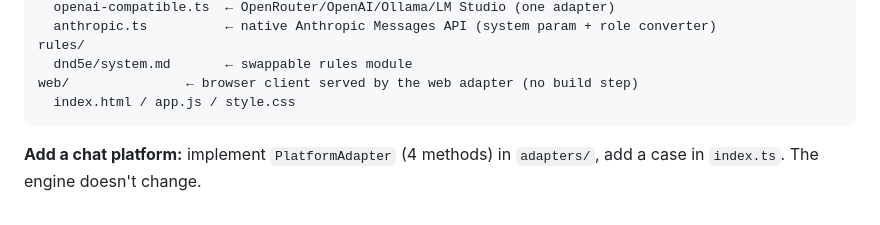
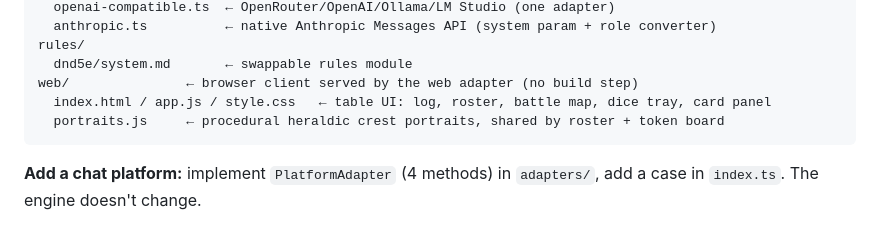
Before and after one commit to Judgernaut777/OmniDM, a Markdown page: README.md, the part around one of its changes. Drawn GitHub-style.

````diff
--- a/README.md
+++ b/README.md
@@ -199,7 +220,8 @@ providers/
 rules/
   dnd5e/system.md       ← swappable rules module
 web/               ← browser client served by the web adapter (no build step)
-  index.html / app.js / style.css
+  index.html / app.js / style.css   ← table UI: log, roster, battle map, dice tray, card panel
+  portraits.js     ← procedural heraldic crest portraits, shared by roster + token board
 ```
 
 **Add a chat platform:** implement `PlatformAdapter` (4 methods) in `adapters/`,
````
Also changed, not shown: other parts of README.md (+42 -8 lines).
